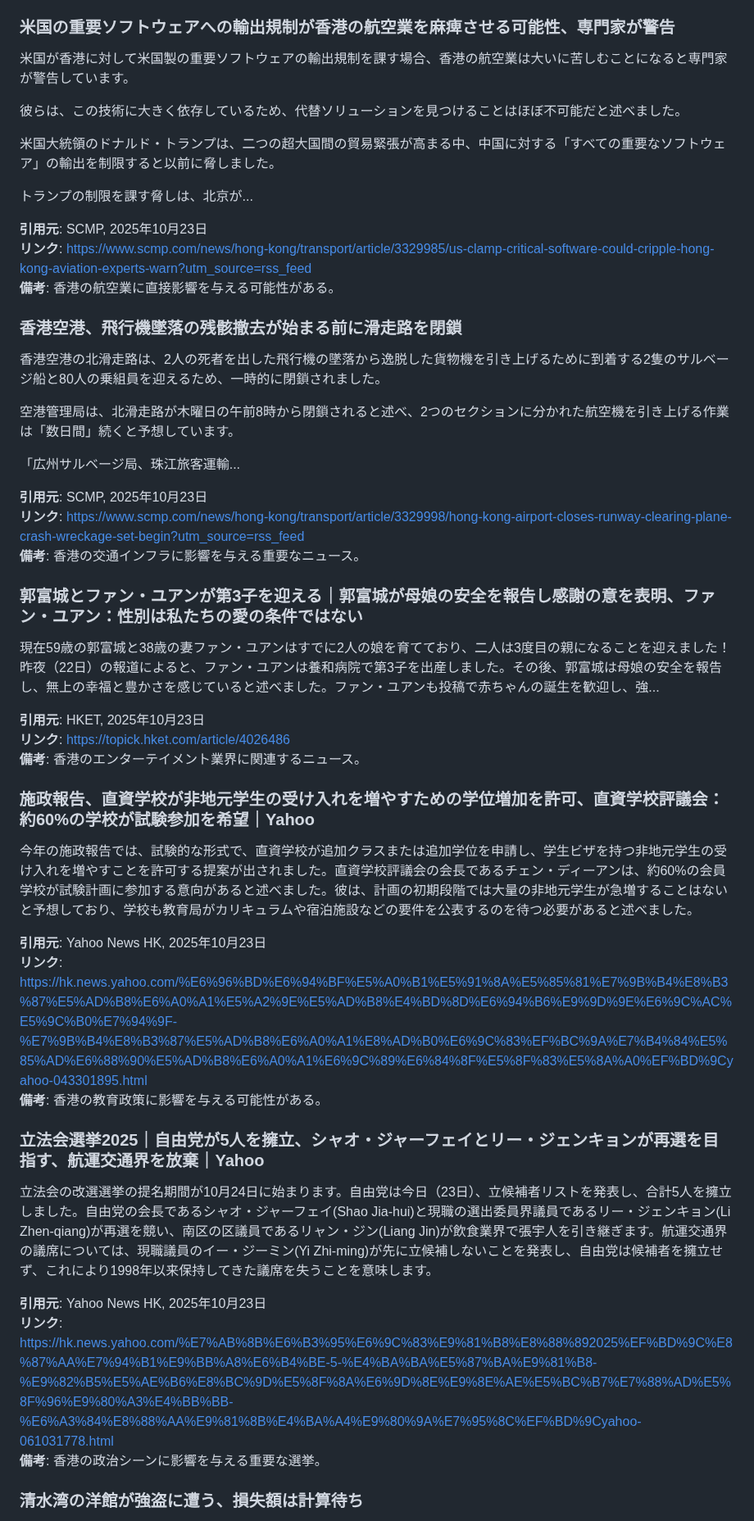
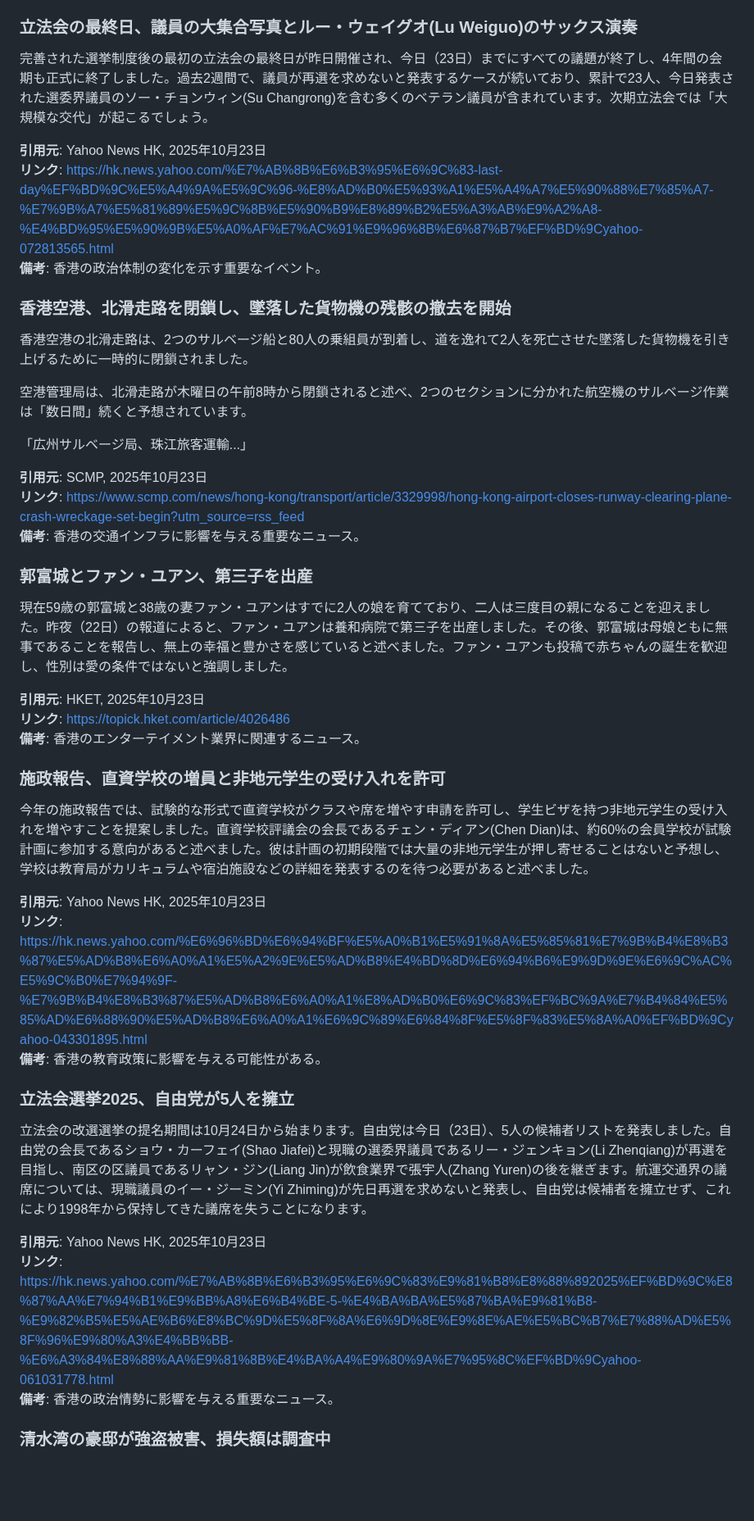
Before and after one commit to cantoneseslang/hongkong-daily-news-note, a Markdown page: daily-articles/hongkong-news_2025-10-23.md, the part around one of its changes. Shown at 82% size. Rendered like a GitHub page; blank space fills up the shorter version.

Commit message:
📰 Daily news: 2025-10-23 [automated]

```diff
--- a/daily-articles/hongkong-news_2025-10-23.md
+++ b/daily-articles/hongkong-news_2025-10-23.md
@@ -46,55 +46,49 @@
 **リンク**: https://hk.news.yahoo.com/%E5%9D%8A%E9%96%93%E5%80%A1%E6%B0%B4%E4%B8%8A%E6%A8%82%E5%9C%92%E5%85%A8%E9%9D%A2%E9%97%9C%E9%96%89-%E6%B5%B7%E6%B4%8B%E5%85%AC%E5%9C%92%E9%BE%90%E5%BB%BA%E8%B2%BD%EF%BC%9A%E4%B8%8D%E6%95%A2%E5%AE%8C%E5%85%A8%E5%90%A6%E5%AE%9A%E5%BB%BA%E8%AD%B0-%E6%9C%9F%E6%9C%9B%E5%A4%A7%E7%86%8A%E8%B2%93%E5%B8%B6%E5%8B%95%E6%94%B6%E5%85%A5%EF%BD%9Cyahoo-045952748.html
 **備考**: 香港の観光業と経済に影響を与える可能性がある。
 
-### 米国の重要ソフトウェアへの輸出規制が香港の航空業を麻痺させる可能性、専門家が警告
+### 立法会の最終日、議員の大集合写真とルー・ウェイグオ(Lu Weiguo)のサックス演奏
 
-米国が香港に対して米国製の重要ソフトウェアの輸出規制を課す場合、香港の航空業は大いに苦しむことになると専門家が警告しています。
+完善された選挙制度後の最初の立法会の最終日が昨日開催され、今日（23日）までにすべての議題が終了し、4年間の会期も正式に終了しました。過去2週間で、議員が再選を求めないと発表するケースが続いており、累計で23人、今日発表された選委界議員のソー・チョンウィン(Su Changrong)を含む多くのベテラン議員が含まれています。次期立法会では「大規模な交代」が起こるでしょう。
 
-彼らは、この技術に大きく依存しているため、代替ソリューションを見つけることはほぼ不可能だと述べました。
+**引用元**: Yahoo News HK, 2025年10月23日
+**リンク**: https://hk.news.yahoo.com/%E7%AB%8B%E6%B3%95%E6%9C%83-last-day%EF%BD%9C%E5%A4%9A%E5%9C%96-%E8%AD%B0%E5%93%A1%E5%A4%A7%E5%90%88%E7%85%A7-%E7%9B%A7%E5%81%89%E5%9C%8B%E5%90%B9%E8%89%B2%E5%A3%AB%E9%A2%A8-%E4%BD%95%E5%90%9B%E5%A0%AF%E7%AC%91%E9%96%8B%E6%87%B7%EF%BD%9Cyahoo-072813565.html
+**備考**: 香港の政治体制の変化を示す重要なイベント。
 
-米国大統領のドナルド・トランプは、二つの超大国間の貿易緊張が高まる中、中国に対する「すべての重要なソフトウェア」の輸出を制限すると以前に脅しました。
+### 香港空港、北滑走路を閉鎖し、墜落した貨物機の残骸の撤去を開始
 
-トランプの制限を課す脅しは、北京が...
+香港空港の北滑走路は、2つのサルベージ船と80人の乗組員が到着し、道を逸れて2人を死亡させた墜落した貨物機を引き上げるために一時的に閉鎖されました。
 
-**引用元**: SCMP, 2025年10月23日
-**リンク**: https://www.scmp.com/news/hong-kong/transport/article/3329985/us-clamp-critical-software-could-cripple-hong-kong-aviation-experts-warn?utm_source=rss_feed
-**備考**: 香港の航空業に直接影響を与える可能性がある。
+空港管理局は、北滑走路が木曜日の午前8時から閉鎖されると述べ、2つのセクションに分かれた航空機のサルベージ作業は「数日間」続くと予想されています。
 
-### 香港空港、飛行機墜落の残骸撤去が始まる前に滑走路を閉鎖
-
-香港空港の北滑走路は、2人の死者を出した飛行機の墜落から逸脱した貨物機を引き上げるために到着する2隻のサルベージ船と80人の乗組員を迎えるため、一時的に閉鎖されました。
-
-空港管理局は、北滑走路が木曜日の午前8時から閉鎖されると述べ、2つのセクションに分かれた航空機を引き上げる作業は「数日間」続くと予想しています。
-
-「広州サルベージ局、珠江旅客運輸...
+「広州サルベージ局、珠江旅客運輸...」
 
 **引用元**: SCMP, 2025年10月23日
 **リンク**: https://www.scmp.com/news/hong-kong/transport/article/3329998/hong-kong-airport-closes-runway-clearing-plane-crash-wreckage-set-begin?utm_source=rss_feed
 **備考**: 香港の交通インフラに影響を与える重要なニュース。
 
-### 郭富城とファン・ユアンが第3子を迎える｜郭富城が母娘の安全を報告し感謝の意を表明、ファン・ユアン：性別は私たちの愛の条件ではない
+### 郭富城とファン・ユアン、第三子を出産
 
-現在59歳の郭富城と38歳の妻ファン・ユアンはすでに2人の娘を育てており、二人は3度目の親になることを迎えました！昨夜（22日）の報道によると、ファン・ユアンは養和病院で第3子を出産しました。その後、郭富城は母娘の安全を報告し、無上の幸福と豊かさを感じていると述べました。ファン・ユアンも投稿で赤ちゃんの誕生を歓迎し、強...
+現在59歳の郭富城と38歳の妻ファン・ユアンはすでに2人の娘を育てており、二人は三度目の親になることを迎えました。昨夜（22日）の報道によると、ファン・ユアンは養和病院で第三子を出産しました。その後、郭富城は母娘ともに無事であることを報告し、無上の幸福と豊かさを感じていると述べました。ファン・ユアンも投稿で赤ちゃんの誕生を歓迎し、性別は愛の条件ではないと強調しました。
 
 **引用元**: HKET, 2025年10月23日
 **リンク**: https://topick.hket.com/article/4026486
 **備考**: 香港のエンターテイメント業界に関連するニュース。
 
-### 施政報告、直資学校が非地元学生の受け入れを増やすための学位増加を許可、直資学校評議会：約60%の学校が試験参加を希望｜Yahoo
+### 施政報告、直資学校の増員と非地元学生の受け入れを許可
 
-今年の施政報告では、試験的な形式で、直資学校が追加クラスまたは追加学位を申請し、学生ビザを持つ非地元学生の受け入れを増やすことを許可する提案が出されました。直資学校評議会の会長であるチェン・ディーアンは、約60%の会員学校が試験計画に参加する意向があると述べました。彼は、計画の初期段階では大量の非地元学生が急増することはないと予想しており、学校も教育局がカリキュラムや宿泊施設などの要件を公表するのを待つ必要があると述べました。
+今年の施政報告では、試験的な形式で直資学校がクラスや席を増やす申請を許可し、学生ビザを持つ非地元学生の受け入れを増やすことを提案しました。直資学校評議会の会長であるチェン・ディアン(Chen Dian)は、約60%の会員学校が試験計画に参加する意向があると述べました。彼は計画の初期段階では大量の非地元学生が押し寄せることはないと予想し、学校は教育局がカリキュラムや宿泊施設などの詳細を発表するのを待つ必要があると述べました。
 
 **引用元**: Yahoo News HK, 2025年10月23日
 **リンク**: https://hk.news.yahoo.com/%E6%96%BD%E6%94%BF%E5%A0%B1%E5%91%8A%E5%85%81%E7%9B%B4%E8%B3%87%E5%AD%B8%E6%A0%A1%E5%A2%9E%E5%AD%B8%E4%BD%8D%E6%94%B6%E9%9D%9E%E6%9C%AC%E5%9C%B0%E7%94%9F-%E7%9B%B4%E8%B3%87%E5%AD%B8%E6%A0%A1%E8%AD%B0%E6%9C%83%EF%BC%9A%E7%B4%84%E5%85%AD%E6%88%90%E5%AD%B8%E6%A0%A1%E6%9C%89%E6%84%8F%E5%8F%83%E5%8A%A0%EF%BD%9Cyahoo-043301895.html
 **備考**: 香港の教育政策に影響を与える可能性がある。
 
-### 立法会選挙2025｜自由党が5人を擁立、シャオ・ジャーフェイとリー・ジェンキョンが再選を目指す、航運交通界を放棄｜Yahoo
+### 立法会選挙2025、自由党が5人を擁立
 
-立法会の改選選挙の提名期間が10月24日に始まります。自由党は今日（23日）、立候補者リストを発表し、合計5人を擁立しました。自由党の会長であるシャオ・ジャーフェイ(Shao Jia-hui)と現職の選出委員界議員であるリー・ジェンキョン(Li Zhen-qiang)が再選を競い、南区の区議員であるリャン・ジン(Liang Jin)が飲食業界で張宇人を引き継ぎます。航運交通界の議席については、現職議員のイー・ジーミン(Yi Zhi-ming)が先に立候補しないことを発表し、自由党は候補者を擁立せず、これにより1998年以来保持してきた議席を失うことを意味します。
+立法会の改選選挙の提名期間は10月24日から始まります。自由党は今日（23日）、5人の候補者リストを発表しました。自由党の会長であるショウ・カーフェイ(Shao Jiafei)と現職の選委界議員であるリー・ジェンキョン(Li Zhenqiang)が再選を目指し、南区の区議員であるリャン・ジン(Liang Jin)が飲食業界で張宇人(Zhang Yuren)の後を継ぎます。航運交通界の議席については、現職議員のイー・ジーミン(Yi Zhiming)が先日再選を求めないと発表し、自由党は候補者を擁立せず、これにより1998年から保持してきた議席を失うことになります。
 
 **引用元**: Yahoo News HK, 2025年10月23日
 **リンク**: https://hk.news.yahoo.com/%E7%AB%8B%E6%B3%95%E6%9C%83%E9%81%B8%E8%88%892025%EF%BD%9C%E8%87%AA%E7%94%B1%E9%BB%A8%E6%B4%BE-5-%E4%BA%BA%E5%87%BA%E9%81%B8-%E9%82%B5%E5%AE%B6%E8%BC%9D%E5%8F%8A%E6%9D%8E%E9%8E%AE%E5%BC%B7%E7%88%AD%E5%8F%96%E9%80%A3%E4%BB%BB-%E6%A3%84%E8%88%AA%E9%81%8B%E4%BA%A4%E9%80%9A%E7%95%8C%EF%BD%9Cyahoo-061031778.html
-**備考**: 香港の政治シーンに影響を与える重要な選挙。
+**備考**: 香港の政治情勢に影響を与える重要なニュース。
 
-### 清水湾の洋館が強盗に遭う、損失額は計算待ち
+### 清水湾の豪邸が強盗被害、損失額は調査中
 
```
Also changed, not shown: other parts of daily-articles/hongkong-news_2025-10-23.md (+112 -92 lines).
